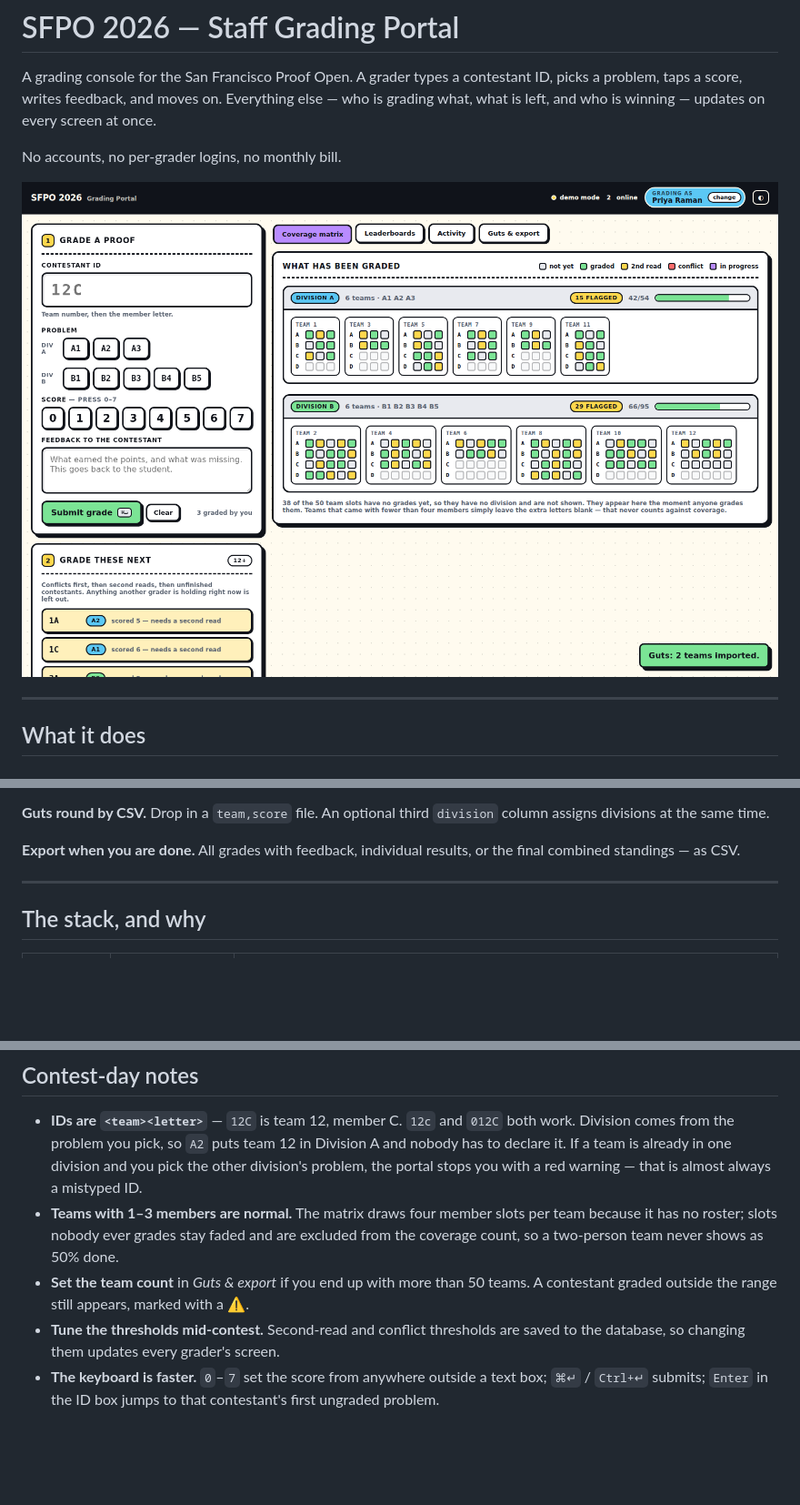
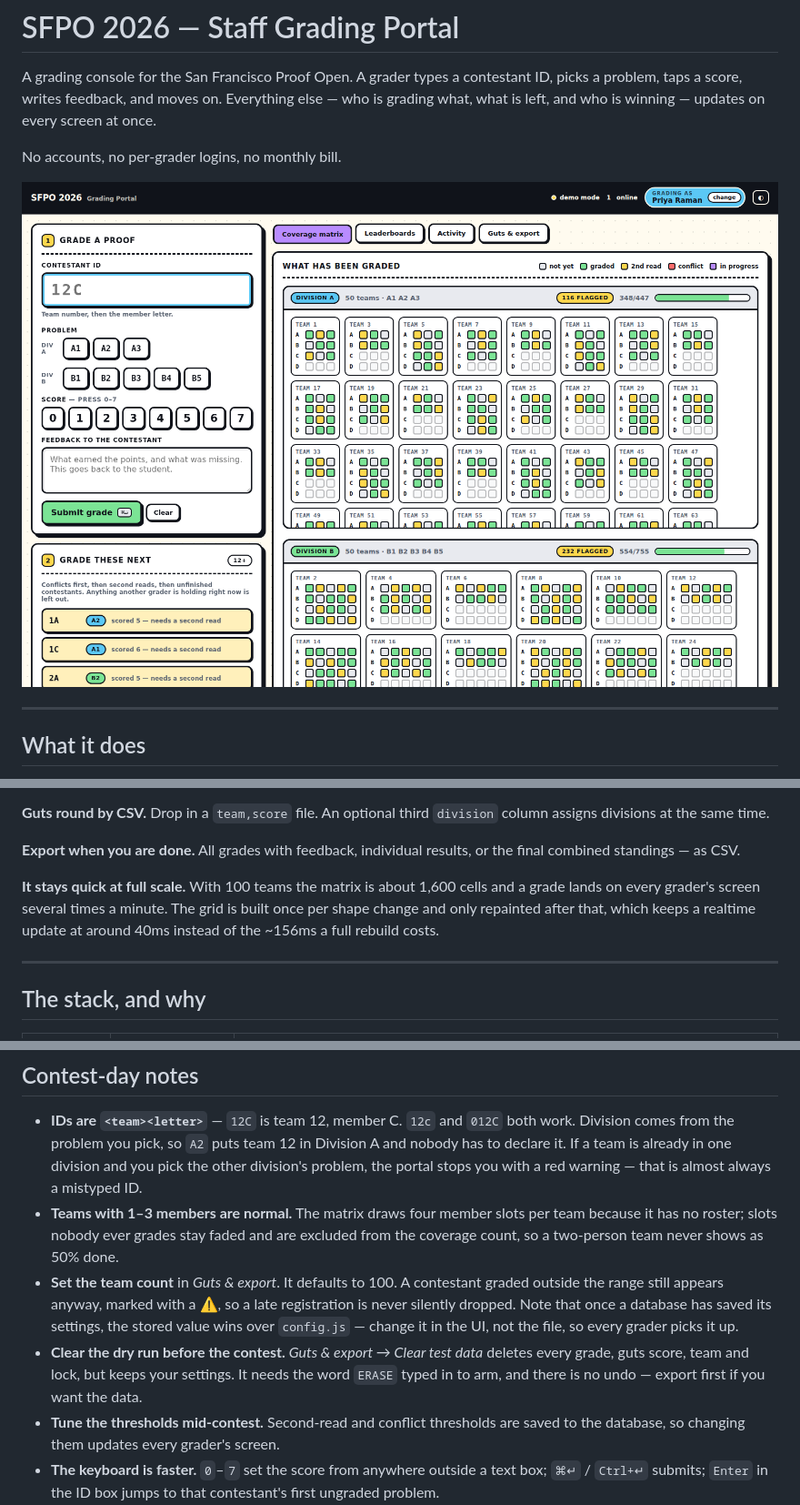
Before and after one commit to MathCosine/sfpoproofs, a Markdown page: README.md, 3 parts joined by grey strips. Shown at 91% size. Rendered like a GitHub page; pictures changed too: docs/screenshot-light.png; blank space fills up the shorter version.

```diff
--- a/README.md
+++ b/README.md
@@ -50,6 +50,11 @@ column assigns divisions at the same time.
 
 **Export when you are done.** All grades with feedback, individual results, or the
 final combined standings — as CSV.
+
+**It stays quick at full scale.** With 100 teams the matrix is about 1,600 cells and
+a grade lands on every grader's screen several times a minute. The grid is built once
+per shape change and only repainted after that, which keeps a realtime update at
+around 40ms instead of the ~156ms a full rebuild costs.
 
 ---
 
@@ -175,8 +180,14 @@ The browser test drives two tabs as two different graders to prove the locking.
 - **Teams with 1–3 members are normal.** The matrix draws four member slots per team
   because it has no roster; slots nobody ever grades stay faded and are excluded from
   the coverage count, so a two-person team never shows as 50% done.
-- **Set the team count** in *Guts & export* if you end up with more than 50 teams. A
-  contestant graded outside the range still appears, marked with a ⚠.
+- **Set the team count** in *Guts & export*. It defaults to 100. A contestant graded
+  outside the range still appears anyway, marked with a ⚠, so a late registration is
+  never silently dropped. Note that once a database has saved its settings, the stored
+  value wins over `config.js` — change it in the UI, not the file, so every grader
+  picks it up.
+- **Clear the dry run before the contest.** *Guts & export → Clear test data* deletes
+  every grade, guts score, team and lock, but keeps your settings. It needs the word
+  `ERASE` typed in to arm, and there is no undo — export first if you want the data.
 - **Tune the thresholds mid-contest.** Second-read and conflict thresholds are saved
   to the database, so changing them updates every grader's screen.
 - **The keyboard is faster.** `0`–`7` set the score from anywhere outside a text box;
```
Also changed, not shown: other parts of README.md (+1 -1 lines), docs/screenshot-dark.png, docs/screenshot-leaderboard.png, docs/screenshot-setup.png (added), 7 other files.
